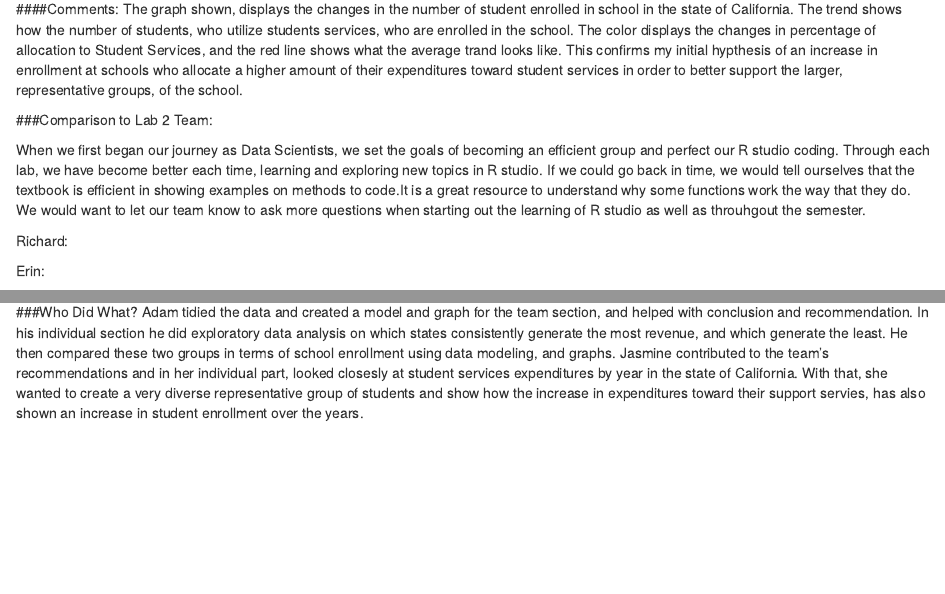
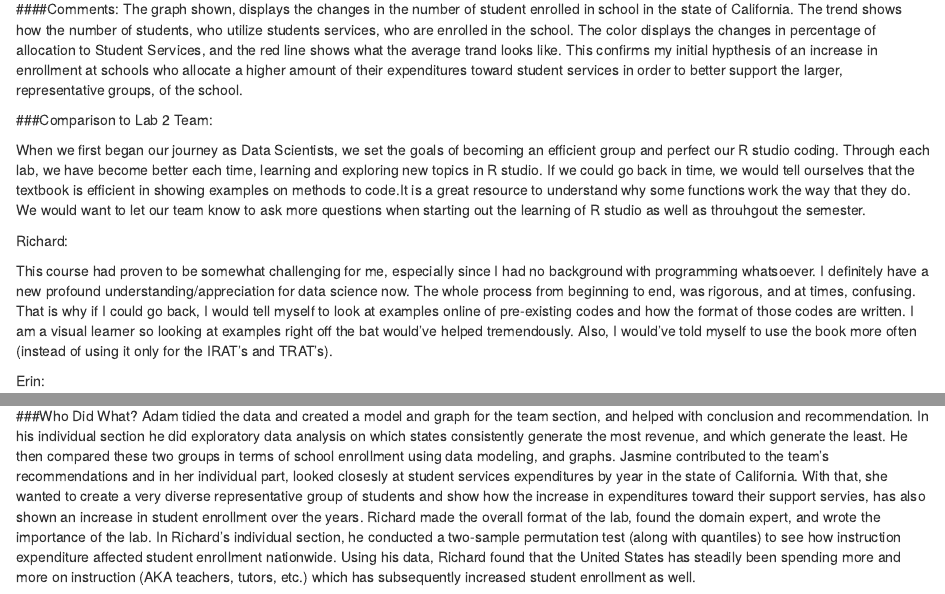
Before and after one commit to adamhaze/LA_15, an R Markdown document (Lab15.Rmd): the page in a window 1100 px wide, from 5580 px down, and a second part further down, joined at a grey line. Rendered offline with R 4.5, knitr and Pandoc, with nearby package versions; code that draws random numbers runs with fixed seeds of ours; some code elsewhere in the file could not run offline.

Commit message:
Add files via upload

```diff
--- a/Lab15.Rmd
+++ b/Lab15.Rmd
@@ -361,6 +361,8 @@ When we first began our journey as Data Scientists, we set the goals of becoming
 
 Richard:
 
+This course had proven to be somewhat challenging for me, especially since I had no background with programming whatsoever. I definitely have a new profound understanding/appreciation for data science now. The whole process from beginning to end, was rigorous, and at times, confusing. That is why if I could go back, I would tell myself to look at examples online of pre-existing codes and how the format of those codes are written. I am a visual learner so looking at examples right off the bat would've helped tremendously. Also, I would've told myself to use the book more often (instead of using it only for the IRAT's and TRAT's).
+
 Erin:
 
 Through this course, it has provided a different perspective on the studies of data science as a whole. I came in to the class believing I was going to learn mathematical concepts with a dash of coding. But, it was instantly changed when I learned I had to download a completely different software to code in. While the class is tedious, it has allowed myself to have a different perspective on my future career ideas. If I could go back to the beginning of the semester, I would tell myself to practice more hands on examples outside of the book. While the book is thorough, I think it is easy to get caught up in the same terminology and overlook the overall meaning.
@@ -375,4 +377,4 @@ Reflectin on my goal from the second lab of the semester, I think I have a much
 
 
 ###Who Did What?
-Adam tidied the data and created a model and graph for the team section, and helped with conclusion and recommendation.  In his individual section he did exploratory data analysis on which states consistently generate the most revenue, and which generate the least.  He then compared these two groups in terms of school enrollment using data modeling, and graphs. Jasmine contributed to the team's recommendations and in her individual part, looked closesly at student services expenditures by year in the state of California. With that, she wanted to create a very diverse representative group of students and show how the increase in expenditures toward their support servies, has also shown an increase in student enrollment over the years.
+Adam tidied the data and created a model and graph for the team section, and helped with conclusion and recommendation.  In his individual section he did exploratory data analysis on which states consistently generate the most revenue, and which generate the least.  He then compared these two groups in terms of school enrollment using data modeling, and graphs. Jasmine contributed to the team's recommendations and in her individual part, looked closesly at student services expenditures by year in the state of California. With that, she wanted to create a very diverse representative group of students and show how the increase in expenditures toward their support servies, has also shown an increase in student enrollment over the years. Richard made the overall format of the lab, found the domain expert, and wrote the importance of the lab. In Richard's individual section, he conducted a two-sample permutation test (along with quantiles) to see how instruction expenditure affected student enrollment nationwide. Using his data, Richard found that the United States has steadily been spending more and more on instruction (AKA teachers, tutors, etc.) which has subsequently increased student enrollment as well.
```
